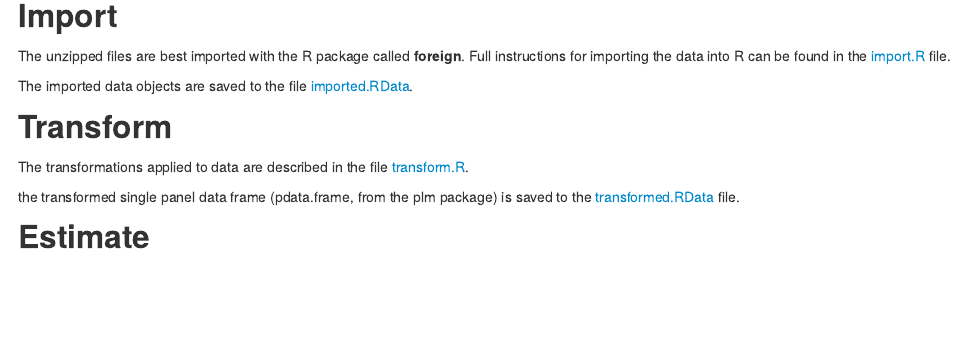
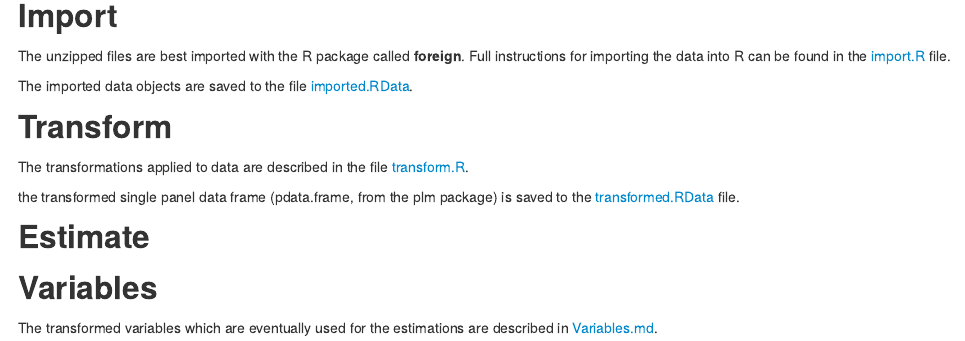
Before and after one commit to bquast/Gender-Child-Growth, an R Markdown document (Replication.Rmd): the page in a window 1100 px wide, from 1510 px down. The pictures show the output file Replication.html that the author committed with the source, opened offline.

Commit message:
add link to variables md

```diff
--- a/Replication.Rmd
+++ b/Replication.Rmd
@@ -75,11 +75,13 @@ The transformations applied to data are described in the file [transform.R](/tra
 
 the transformed single panel data frame (pdata.frame, from the plm package) is saved to the [transformed.RData](/transformed.RData) file.
 
-
 Estimate
 --------------------------------------------------------
 
 
+Variables
+--------------------------------------------------------
+The transformed variables which are eventually used for the estimations are described in [Variables.md](/Variables.md).
 
 
 [1]: http://www.nids.uct.ac.za/
```
Also changed, not shown: Replication.html, Replication.md.
